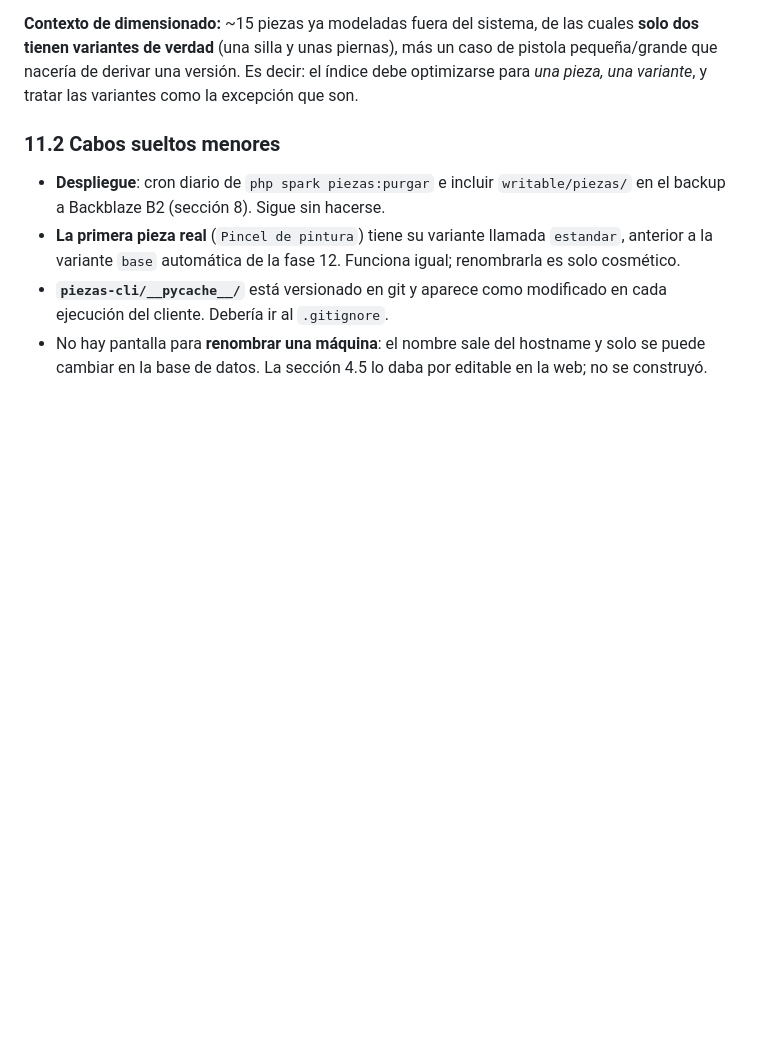
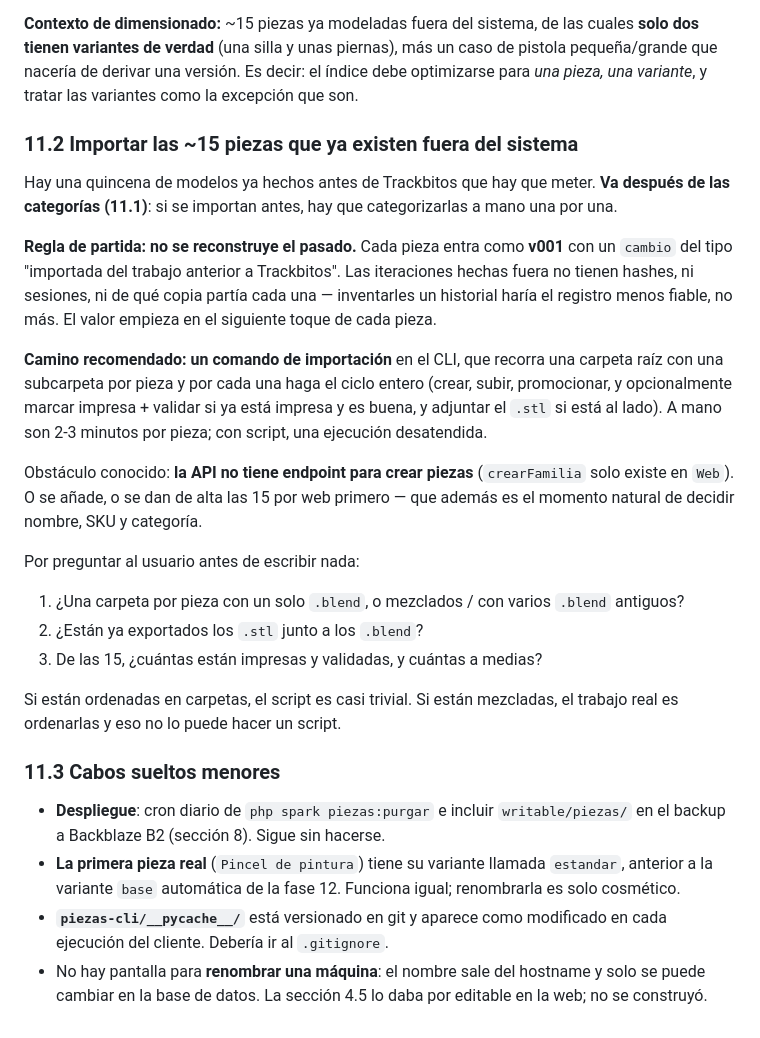
Before and after one commit to eluvegit/trackbitos, a Markdown page: piezas-cli/SPEC.md, the part around the change. Drawn GitHub-style; blank space fills up the shorter version.

Commit message:
Probando las piezas con api y varios ordenadores

```diff
--- a/piezas-cli/SPEC.md
+++ b/piezas-cli/SPEC.md
@@ -643,7 +643,35 @@ tienen variantes de verdad** (una silla y unas piernas), más un caso de pistola
 que nacería de derivar una versión. Es decir: el índice debe optimizarse para *una pieza, una
 variante*, y tratar las variantes como la excepción que son.
 
-### 11.2 Cabos sueltos menores
+### 11.2 Importar las ~15 piezas que ya existen fuera del sistema
+
+Hay una quincena de modelos ya hechos antes de Trackbitos que hay que meter. **Va después de
+las categorías (11.1)**: si se importan antes, hay que categorizarlas a mano una por una.
+
+**Regla de partida: no se reconstruye el pasado.** Cada pieza entra como **v001** con un `cambio`
+del tipo "importada del trabajo anterior a Trackbitos". Las iteraciones hechas fuera no tienen
+hashes, ni sesiones, ni de qué copia partía cada una — inventarles un historial haría el registro
+menos fiable, no más. El valor empieza en el siguiente toque de cada pieza.
+
+**Camino recomendado: un comando de importación** en el CLI, que recorra una carpeta raíz con una
+subcarpeta por pieza y por cada una haga el ciclo entero (crear, subir, promocionar, y
+opcionalmente marcar impresa + validar si ya está impresa y es buena, y adjuntar el `.stl` si
+está al lado). A mano son 2-3 minutos por pieza; con script, una ejecución desatendida.
+
+Obstáculo conocido: **la API no tiene endpoint para crear piezas** (`crearFamilia` solo existe en
+`Web`). O se añade, o se dan de alta las 15 por web primero — que además es el momento natural de
+decidir nombre, SKU y categoría.
+
+Por preguntar al usuario antes de escribir nada:
+
+1. ¿Una carpeta por pieza con un solo `.blend`, o mezclados / con varios `.blend` antiguos?
+2. ¿Están ya exportados los `.stl` junto a los `.blend`?
+3. De las 15, ¿cuántas están impresas y validadas, y cuántas a medias?
+
+Si están ordenadas en carpetas, el script es casi trivial. Si están mezcladas, el trabajo real es
+ordenarlas y eso no lo puede hacer un script.
+
+### 11.3 Cabos sueltos menores
 
 - **Despliegue**: cron diario de `php spark piezas:purgar` e incluir `writable/piezas/` en el
   backup a Backblaze B2 (sección 8). Sigue sin hacerse.
```
